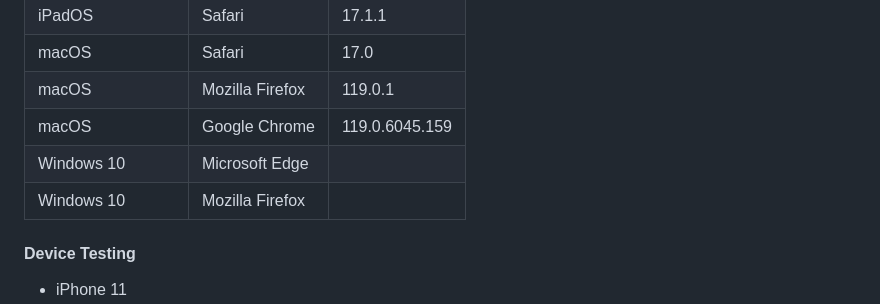
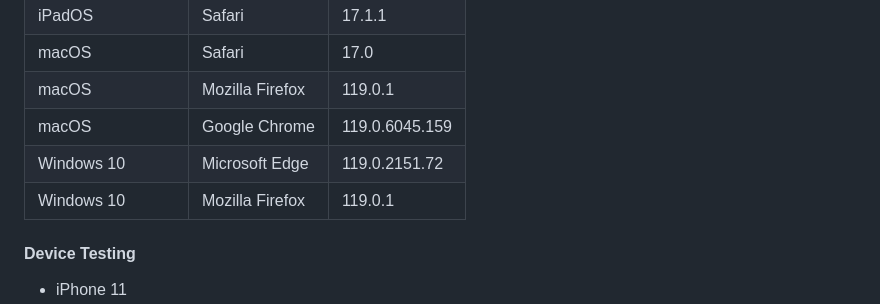
Before and after one commit to dvudd/CI_PP2, a Markdown page: README.md, the part around the change. Drawn GitHub-style.

Commit message:
docs: adds browser versions for windows

```diff
--- a/README.md
+++ b/README.md
@@ -276,8 +276,8 @@ No errors were found when passing through the [JShint](https://jshint.com) analy
 | macOS | Safari | 17.0 |
 | macOS | Mozilla Firefox | 119.0.1 |
 | macOS | Google Chrome | 119.0.6045.159 |
-| Windows 10 | Microsoft Edge | |
-| Windows 10 | Mozilla Firefox | |
+| Windows 10 | Microsoft Edge | 119.0.2151.72 |
+| Windows 10 | Mozilla Firefox | 119.0.1 |
 #### Device Testing
 - iPhone 11
 - iPhone 11 Pro
```
